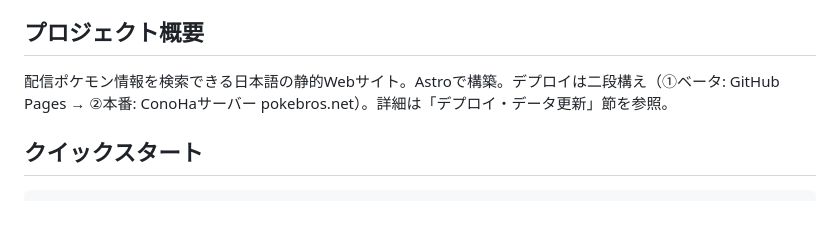
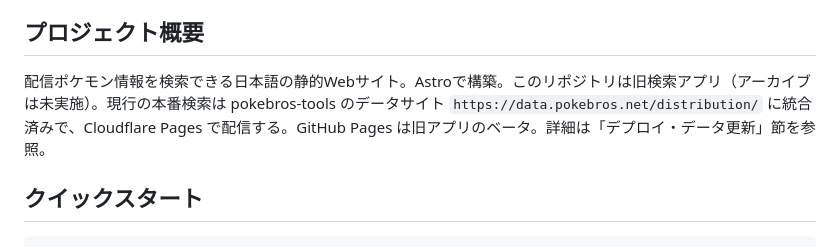
Before and after one commit to boitoshi/pokemon-distribution-app, a Markdown page: AGENTS.md, the part around the change. GitHub-like rendering; blank space fills up the shorter version.

```diff
--- a/AGENTS.md
+++ b/AGENTS.md
@@ -43,7 +43,7 @@
 
 ## プロジェクト概要
 
-配信ポケモン情報を検索できる日本語の静的Webサイト。Astroで構築。デプロイは二段構え（①ベータ: GitHub Pages → ②本番: ConoHaサーバー pokebros.net）。詳細は「デプロイ・データ更新」節を参照。
+配信ポケモン情報を検索できる日本語の静的Webサイト。Astroで構築。このリポジトリは旧検索アプリ（アーカイブは未実施）。現行の本番検索は pokebros-tools のデータサイト `https://data.pokebros.net/distribution/` に統合済みで、Cloudflare Pages で配信する。GitHub Pages は旧アプリのベータ。詳細は「デプロイ・データ更新」節を参照。
 
 ## クイックスタート
 
```
Also changed, not shown: docs/deploy.md (+10 -53 lines).
